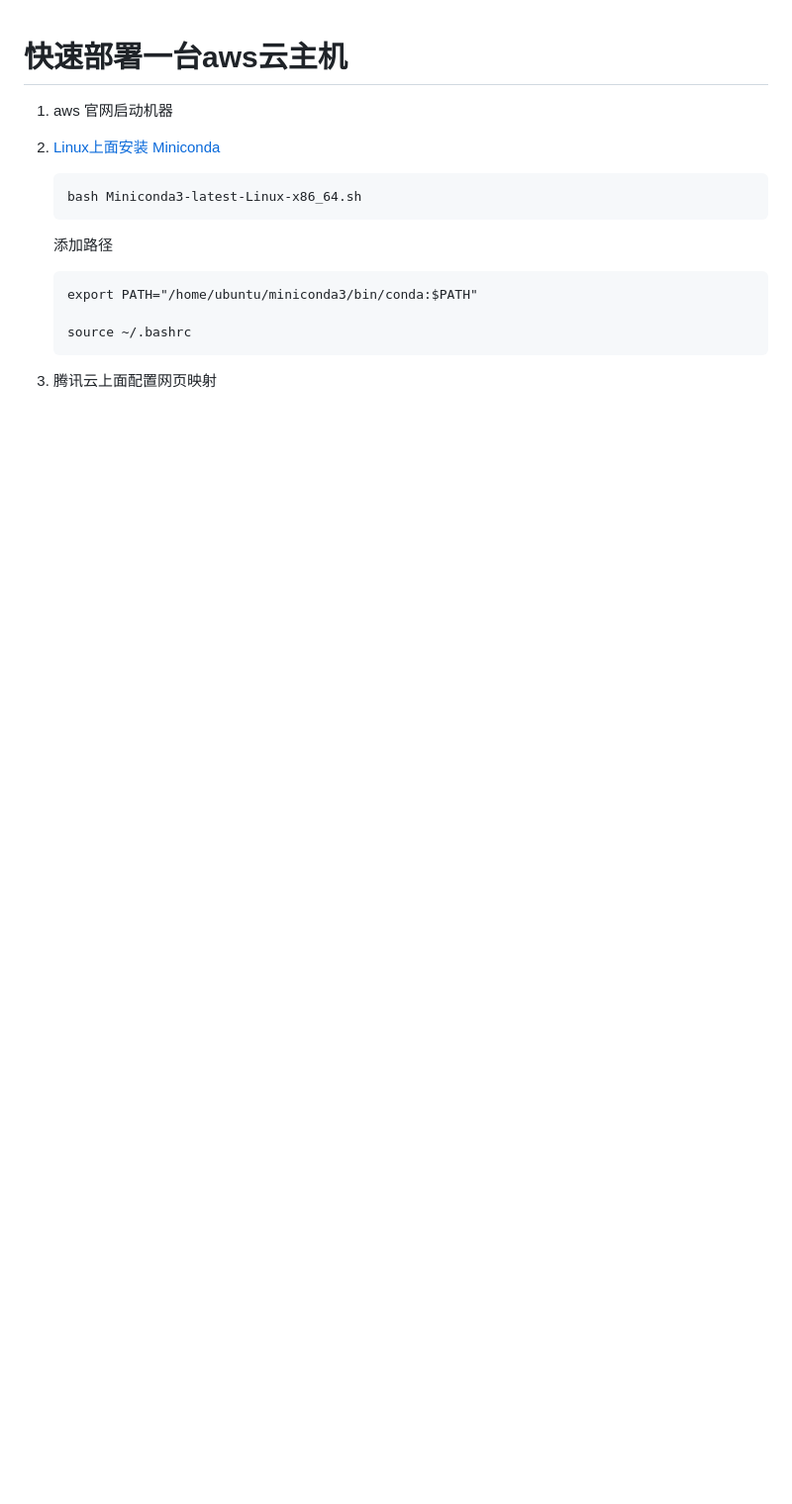
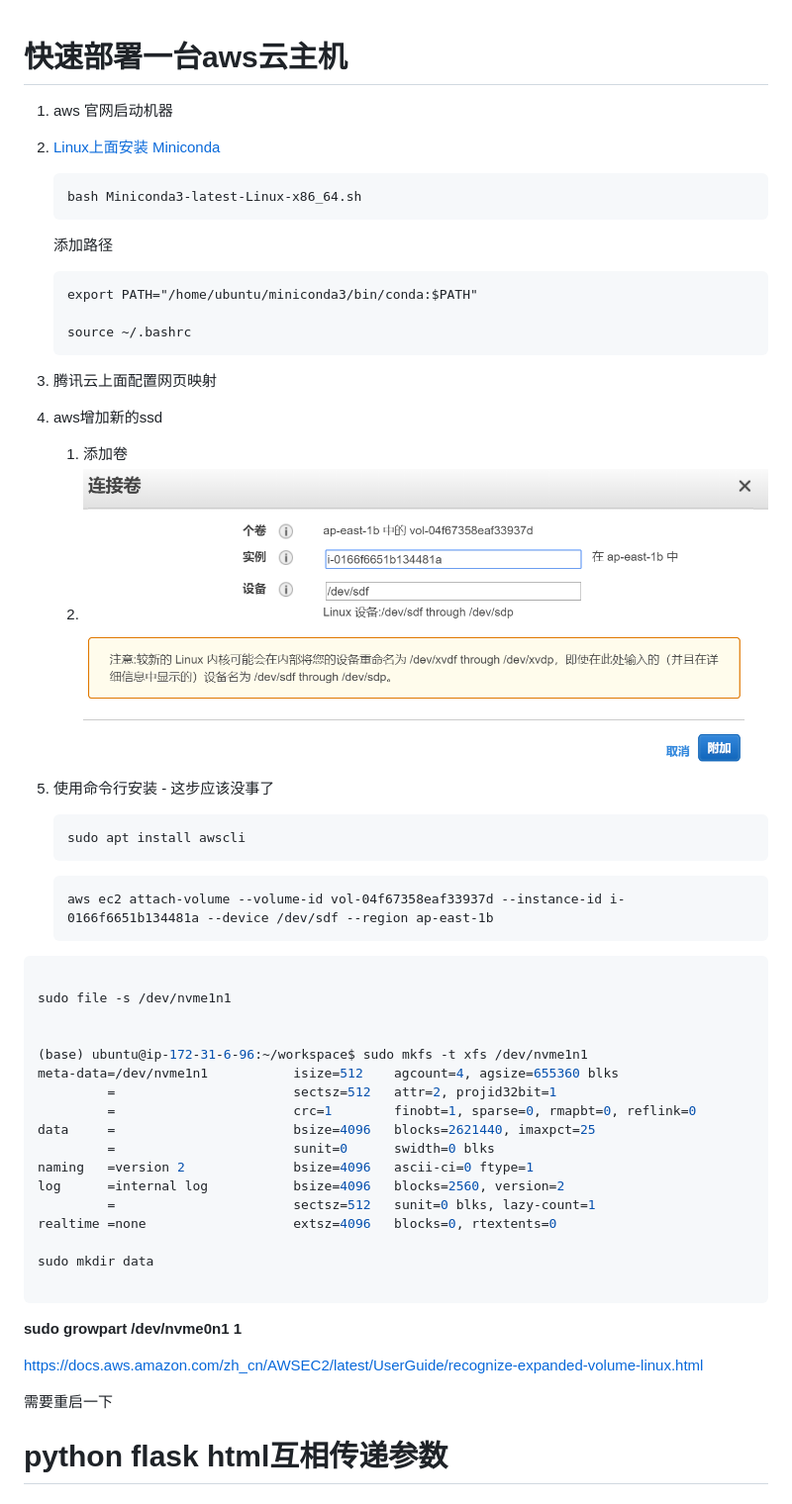
Before and after one commit to ihanwen99/Appearance-analysis-of-the-paper, a Markdown page: 快速部署一台aws云主机.md, the part around the change. Shown: that part at 99% size. Rendered like a GitHub page; pictures changed too: 快速部署一台aws云主机/image-20200517194350244.png (added); blank space fills up the shorter version.

Commit message:
快速部署一台aws云主机

````diff
--- a/快速部署一台aws云主机.md
+++ b/快速部署一台aws云主机.md
@@ -17,3 +17,51 @@
    ```
 
 3. 腾讯云上面配置网页映射
+
+4. aws增加新的ssd
+   1. 添加卷
+   2. ![image-20200517194350244](快速部署一台aws云主机/image-20200517194350244.png)
+
+3. 使用命令行安装 - 这步应该没事了
+
+   ```
+   sudo apt install awscli
+   ```
+
+
+
+   ```
+   aws ec2 attach-volume --volume-id vol-04f67358eaf33937d --instance-id i-0166f6651b134481a --device /dev/sdf --region ap-east-1b
+   ```
+
+
+
+```bash
+
+sudo file -s /dev/nvme1n1
+
+
+(base) ubuntu@ip-172-31-6-96:~/workspace$ sudo mkfs -t xfs /dev/nvme1n1
+meta-data=/dev/nvme1n1           isize=512    agcount=4, agsize=655360 blks
+         =                       sectsz=512   attr=2, projid32bit=1
+         =                       crc=1        finobt=1, sparse=0, rmapbt=0, reflink=0
+data     =                       bsize=4096   blocks=2621440, imaxpct=25
+         =                       sunit=0      swidth=0 blks
+naming   =version 2              bsize=4096   ascii-ci=0 ftype=1
+log      =internal log           bsize=4096   blocks=2560, version=2
+         =                       sectsz=512   sunit=0 blks, lazy-count=1
+realtime =none                   extsz=4096   blocks=0, rtextents=0
+
+sudo mkdir data
+
+```
+
+**sudo growpart /dev/nvme0n1 1**
+
+https://docs.aws.amazon.com/zh_cn/AWSEC2/latest/UserGuide/recognize-expanded-volume-linux.html
+
+
+
+需要重启一下
+
+# python flask html互相传递参数
````
